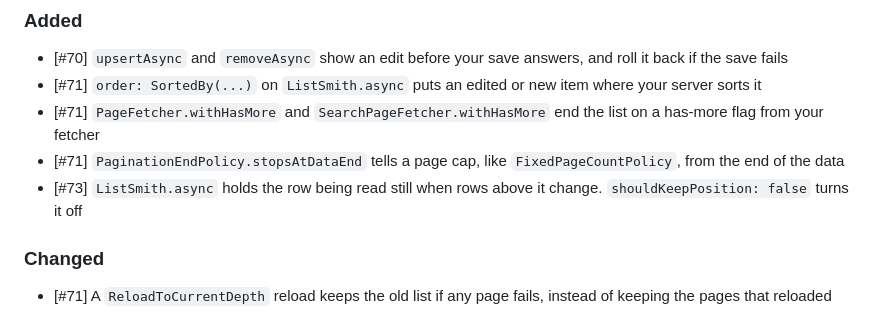
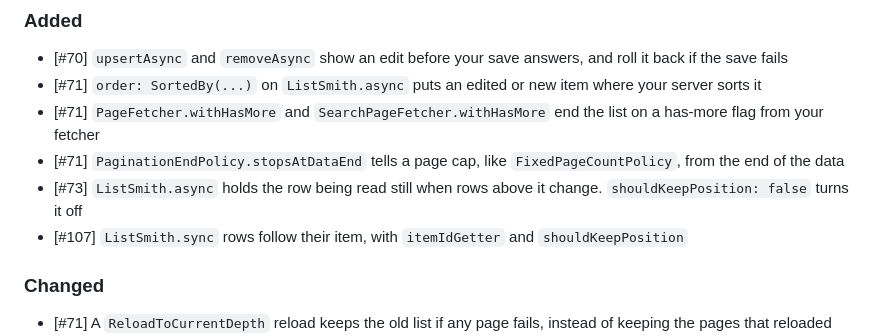
Before and after one commit to LahaLuhem/list_smith, a Markdown page: CHANGELOG.md, the part around the change. Drawn GitHub-style.

Commit message:
Changelog updated [skip ci]

```diff
--- a/CHANGELOG.md
+++ b/CHANGELOG.md
@@ -5,6 +5,7 @@
 - \[#71\] `PageFetcher.withHasMore` and `SearchPageFetcher.withHasMore` end the list on a has-more flag from your fetcher
 - \[#71\] `PaginationEndPolicy.stopsAtDataEnd` tells a page cap, like `FixedPageCountPolicy`, from the end of the data
 - \[#73\] `ListSmith.async` holds the row being read still when rows above it change. `shouldKeepPosition: false` turns it off
+- \[#107\] `ListSmith.sync` rows follow their item, with `itemIdGetter` and `shouldKeepPosition`
 
 ### Changed
 - \[#71\] A `ReloadToCurrentDepth` reload keeps the old list if any page fails, instead of keeping the pages that reloaded
```
